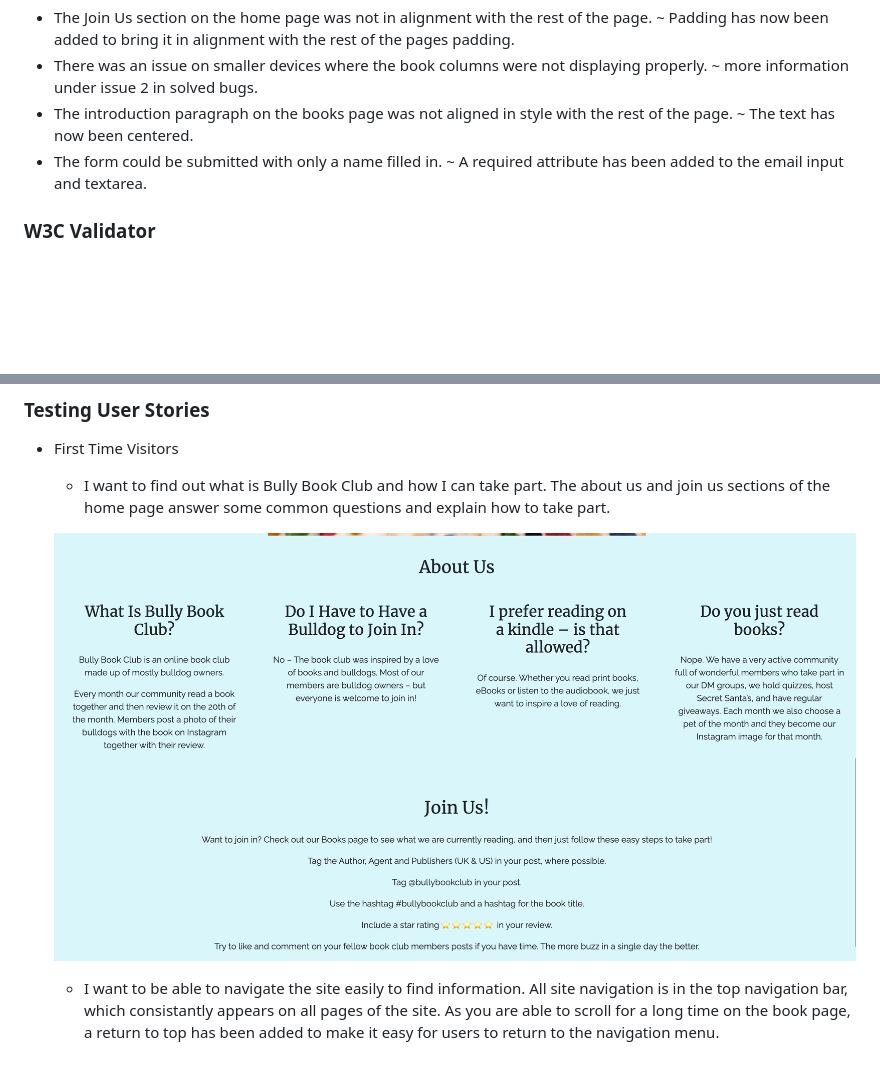
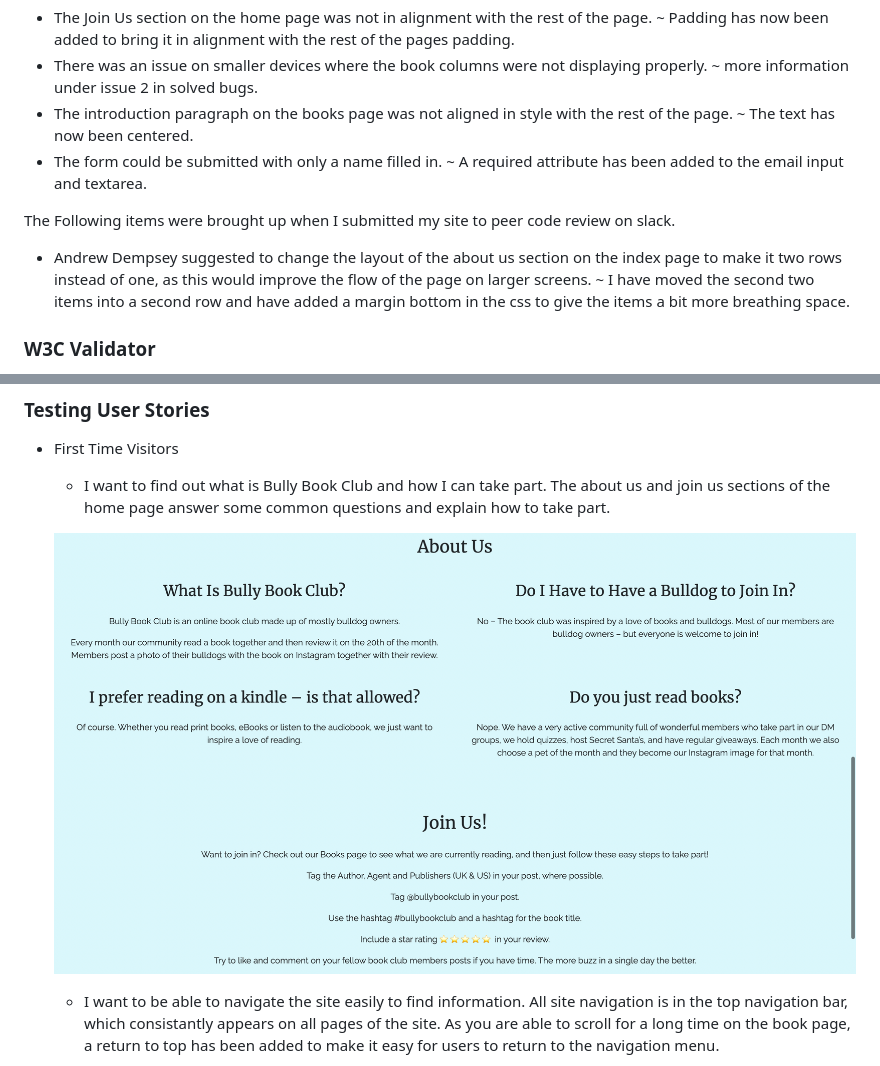
Before and after one commit to kera-cudmore/Bully-Book-Club, a Markdown page: README.md, 2 parts joined by grey strips. Drawn GitHub-style; pictures changed too: docs/testing/userstories1.png; blank space fills up the shorter version.

Commit message:
updated image for user stories 1 showing new layout of about us section

```diff
--- a/README.md
+++ b/README.md
@@ -249,6 +249,10 @@ The following issues were raised during my mid project meeting with my mentor:
 * The introduction paragraph on the books page was not aligned in style with the rest of the page. ~ The text has now been centered.
 * The form could be submitted with only a name filled in. ~ A required attribute has been added to the email input and textarea.
 
+The Following items were brought up when I submitted my site to peer code review on slack.
+
+* Andrew Dempsey suggested to change the layout of the about us section on the index page to make it two rows instead of one, as this would improve the flow of the page on larger screens. ~ I have moved the second two items into a second row and have added a margin bottom in the css to give the items a bit more breathing space.
+
 ### W3C Validator
 
 The W3C validator was used to validate the HTML on all pages of the website. It was also used to validate CSS in the style.css file.
```
